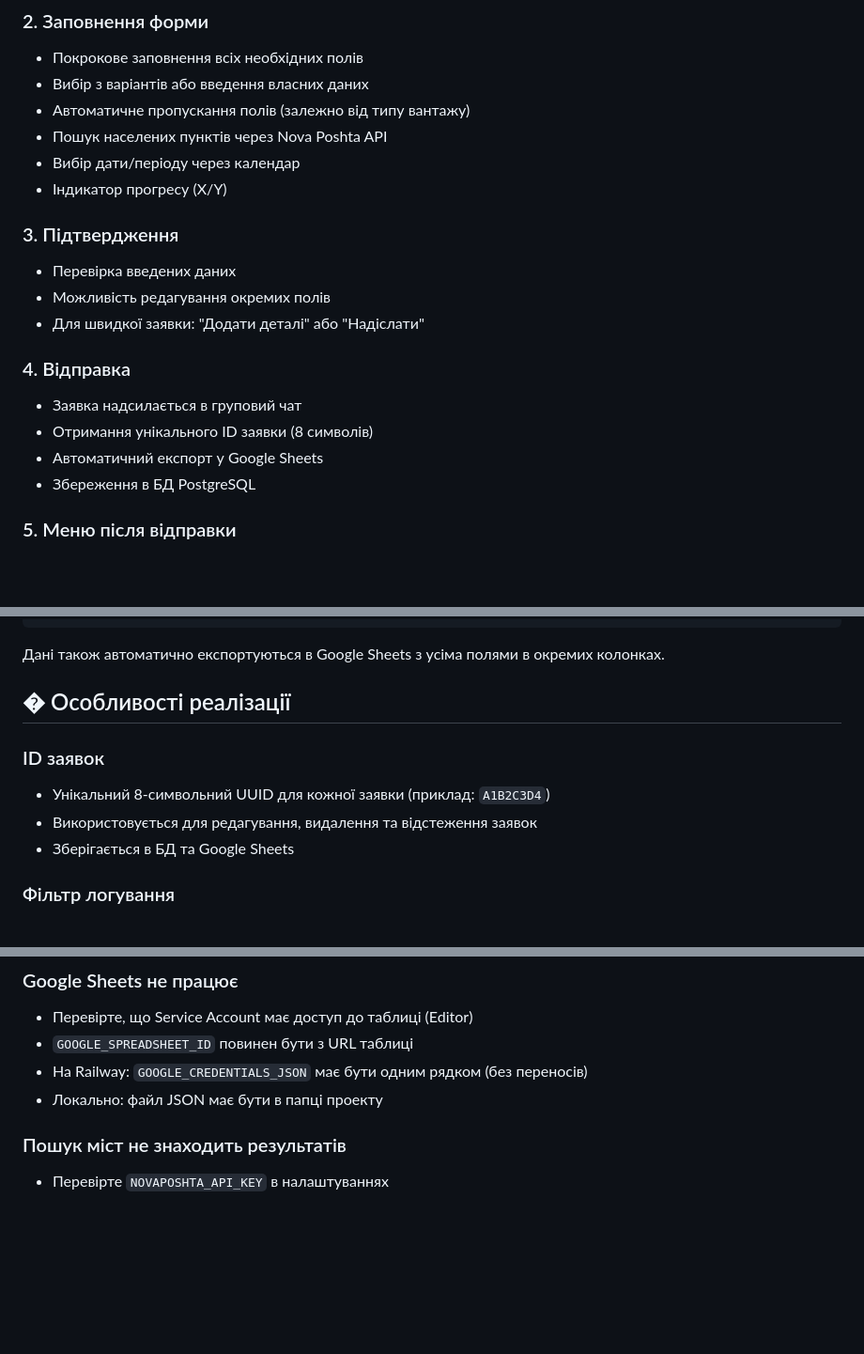
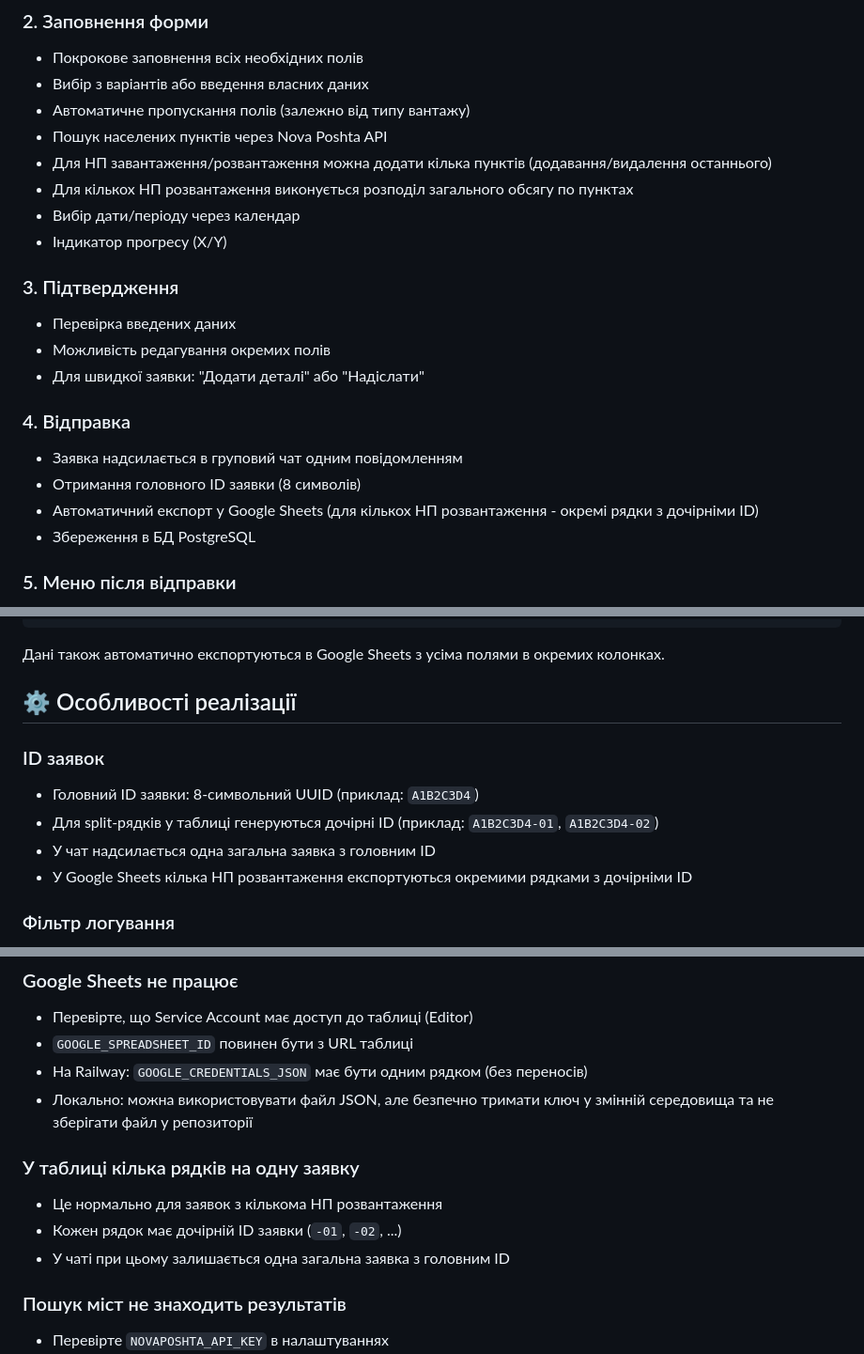
Before and after one commit to routeproject25-debug/vin-request-bot, a Markdown page: README.md, 3 parts joined by grey strips. Shown at 94% size. Drawn GitHub-style; blank space fills up the shorter version.

Commit message:
Update README for multi-location, split export and child IDs

```diff
--- a/README.md
+++ b/README.md
@@ -131,6 +134,8 @@ python bot.py
 - Вибір з варіантів або введення власних даних
 - Автоматичне пропускання полів (залежно від типу вантажу)
 - Пошук населених пунктів через Nova Poshta API
+- Для НП завантаження/розвантаження можна додати кілька пунктів (додавання/видалення останнього)
+- Для кількох НП розвантаження виконується розподіл загального обсягу по пунктах
 - Вибір дати/періоду через календар
 - Індикатор прогресу (X/Y)
 
@@ -140,9 +145,9 @@ python bot.py
 - Для швидкої заявки: "Додати деталі" або "Надіслати"
 
 ### 4. Відправка
-- Заявка надсилається в груповий чат
-- Отримання унікального ID заявки (8 символів)
-- Автоматичний експорт у Google Sheets
+- Заявка надсилається в груповий чат одним повідомленням
+- Отримання головного ID заявки (8 символів)
+- Автоматичний експорт у Google Sheets (для кількох НП розвантаження - окремі рядки з дочірніми ID)
 - Збереження в БД PostgreSQL
 
 ### 5. Меню після відправки
@@ -241,12 +246,13 @@ python bot.py
 
 Дані також автоматично експортуються в Google Sheets з усіма полями в окремих колонках.
 
-## � Особливості реалізації
+## ⚙️ Особливості реалізації
 
 ### ID заявок
-- Унікальний 8-символьний UUID для кожної заявки (приклад: `A1B2C3D4`)
-- Використовується для редагування, видалення та відстеження заявок
-- Зберігається в БД та Google Sheets
+- Головний ID заявки: 8-символьний UUID (приклад: `A1B2C3D4`)
+- Для split-рядків у таблиці генеруються дочірні ID (приклад: `A1B2C3D4-01`, `A1B2C3D4-02`)
+- У чат надсилається одна загальна заявка з головним ID
+- У Google Sheets кілька НП розвантаження експортуються окремими рядками з дочірніми ID
 
 ### Фільтр логування
 - Автоматичне маскування токенів Telegram у логах
@@ -296,7 +304,12 @@ python bot.py
 - Перевірте, що Service Account має доступ до таблиці (Editor)
 - `GOOGLE_SPREADSHEET_ID` повинен бути з URL таблиці
 - На Railway: `GOOGLE_CREDENTIALS_JSON` має бути одним рядком (без переносів)
-- Локально: файл JSON має бути в папці проекту
+- Локально: можна використовувати файл JSON, але безпечно тримати ключ у змінній середовища та не зберігати файл у репозиторії
+
+### У таблиці кілька рядків на одну заявку
+- Це нормально для заявок з кількома НП розвантаження
+- Кожен рядок має дочірній ID заявки (`-01`, `-02`, ...)
+- У чаті при цьому залишається одна загальна заявка з головним ID
 
 ### Пошук міст не знаходить результатів
 - Перевірте `NOVAPOSHTA_API_KEY` в налаштуваннях
```
Also changed, not shown: other parts of README.md (+7 -2 lines).
